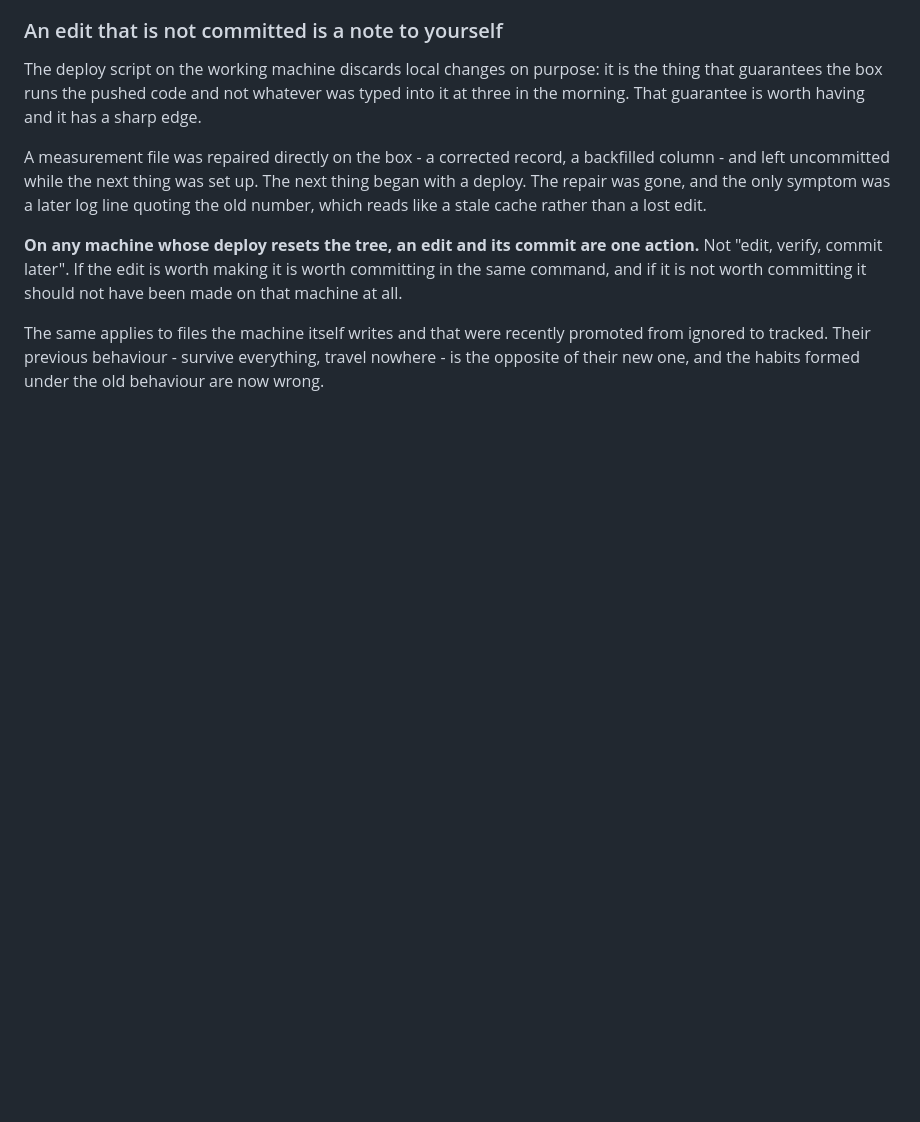
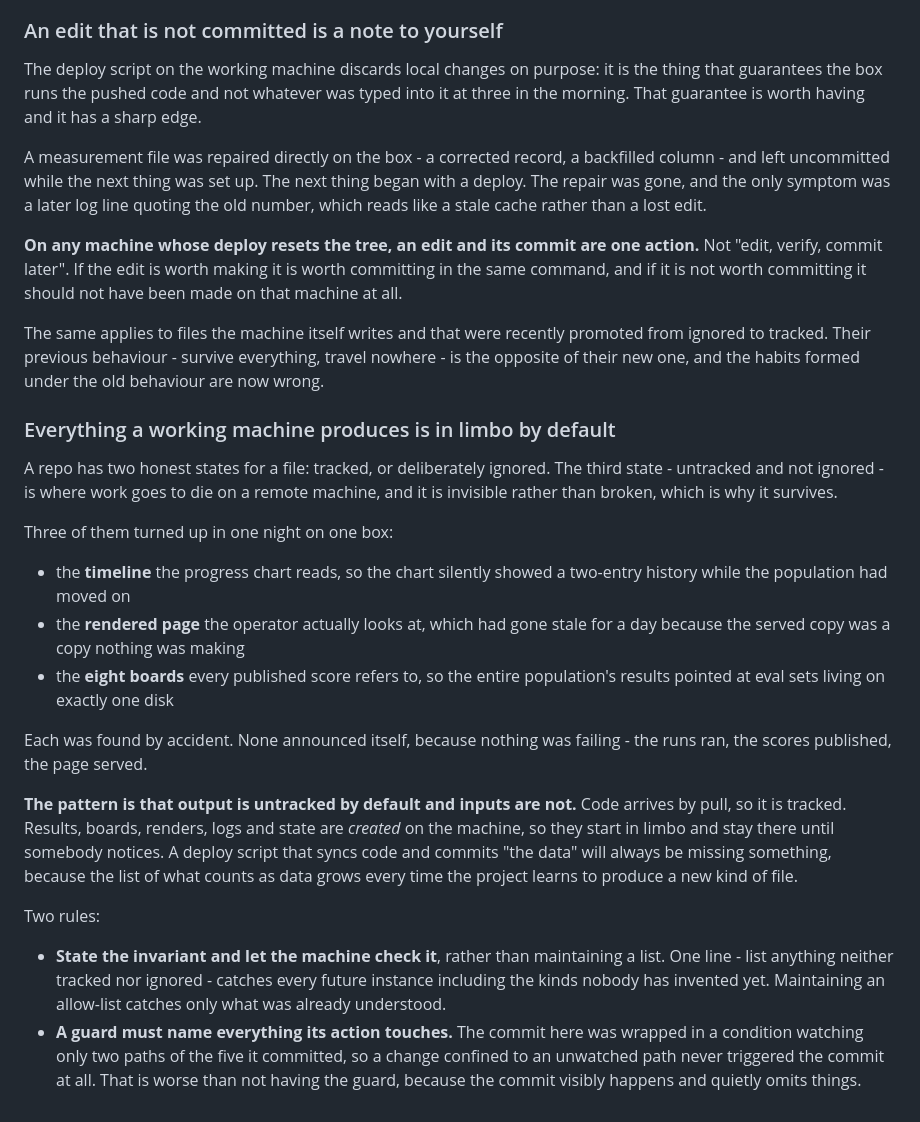
Before and after one commit to Reblexis/agent-evolution, a Markdown page: implementation/operating.md, the part around the change. Drawn GitHub-style; blank space fills up the shorter version.

Commit message:
Everything a working machine produces is in limbo by default
Untracked-and-not-ignored is where work dies on a remote machine, and it is
invisible rather than broken. Three turned up in one night: the timeline
the progress chart reads, the rendered page the operator looks at, and the
boards every published score refers to. Each found by accident, none
announcing itself, because nothing was failing.

The pattern: code arrives by pull so it is tracked; results, boards,
renders and state are created on the machine so they start in limbo. A
deploy that syncs code and commits the data will always miss something,
because what counts as data grows whenever the project learns to produce a
new kind of file.

So state the invariant and let the machine check it - one line listing
anything neither tracked nor ignored catches instances nobody has invented
yet, where an allow-list catches only what was already understood. And a
guard must name everything its action touches: this commit was wrapped in a
condition watching two of the five paths it committed, so changes confined
to the others never triggered it.

```diff
--- a/implementation/operating.md
+++ b/implementation/operating.md
@@ -208,3 +208,42 @@ The same applies to files the machine itself writes and that were recently
 promoted from ignored to tracked. Their previous behaviour - survive
 everything, travel nowhere - is the opposite of their new one, and the
 habits formed under the old behaviour are now wrong.
+
+### Everything a working machine produces is in limbo by default
+
+A repo has two honest states for a file: tracked, or deliberately ignored.
+The third state - untracked and not ignored - is where work goes to die on
+a remote machine, and it is invisible rather than broken, which is why it
+survives.
+
+Three of them turned up in one night on one box:
+
+- the **timeline** the progress chart reads, so the chart silently showed
+  a two-entry history while the population had moved on
+- the **rendered page** the operator actually looks at, which had gone
+  stale for a day because the served copy was a copy nothing was making
+- the **eight boards** every published score refers to, so the entire
+  population's results pointed at eval sets living on exactly one disk
+
+Each was found by accident. None announced itself, because nothing was
+failing - the runs ran, the scores published, the page served.
+
+**The pattern is that output is untracked by default and inputs are not.**
+Code arrives by pull, so it is tracked. Results, boards, renders, logs and
+state are *created* on the machine, so they start in limbo and stay there
+until somebody notices. A deploy script that syncs code and commits "the
+data" will always be missing something, because the list of what counts as
+data grows every time the project learns to produce a new kind of file.
+
+Two rules:
+
+- **State the invariant and let the machine check it**, rather than
+  maintaining a list. One line - list anything neither tracked nor
+  ignored - catches every future instance including the kinds nobody has
+  invented yet. Maintaining an allow-list catches only what was already
+  understood.
+- **A guard must name everything its action touches.** The commit here was
+  wrapped in a condition watching only two paths of the five it committed,
+  so a change confined to an unwatched path never triggered the commit at
+  all. That is worse than not having the guard, because the commit visibly
+  happens and quietly omits things.
```
